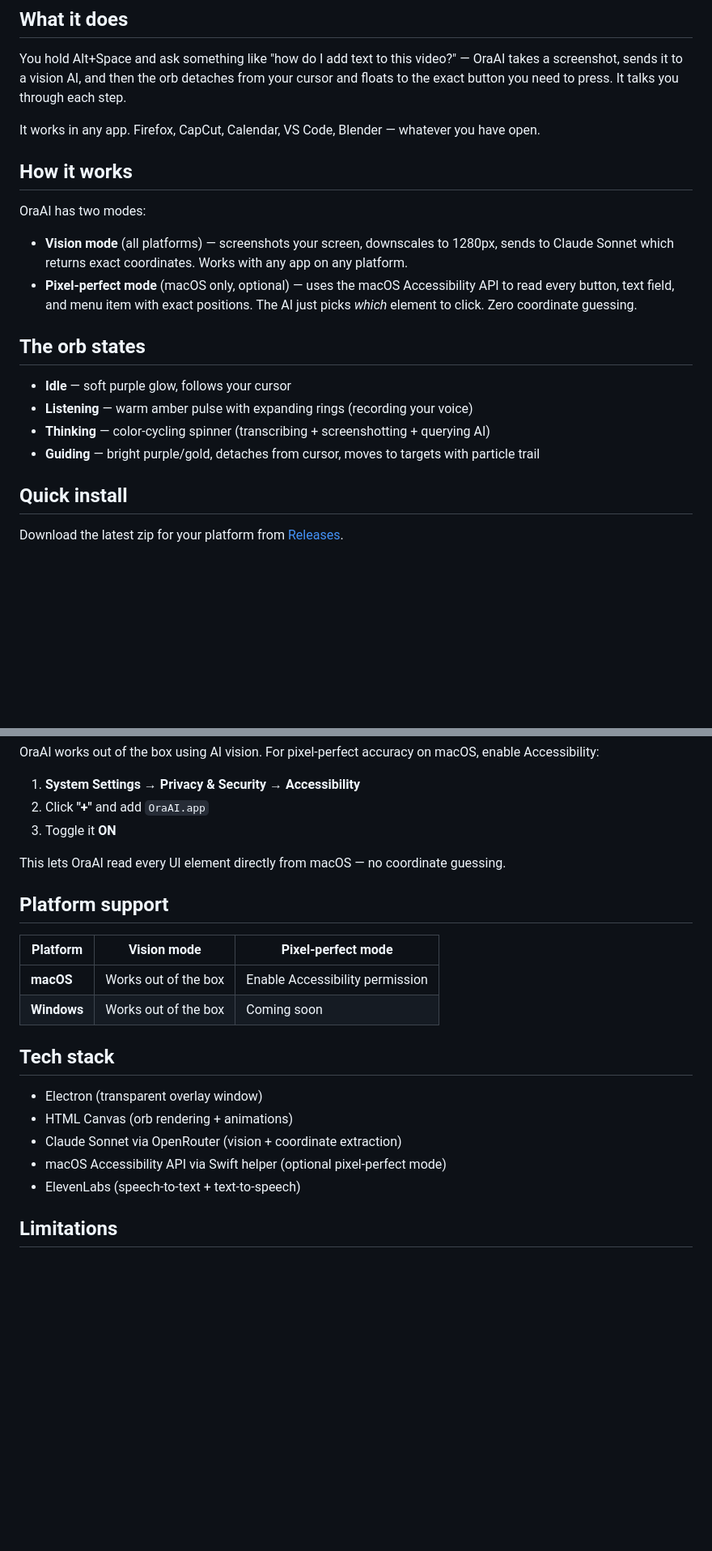
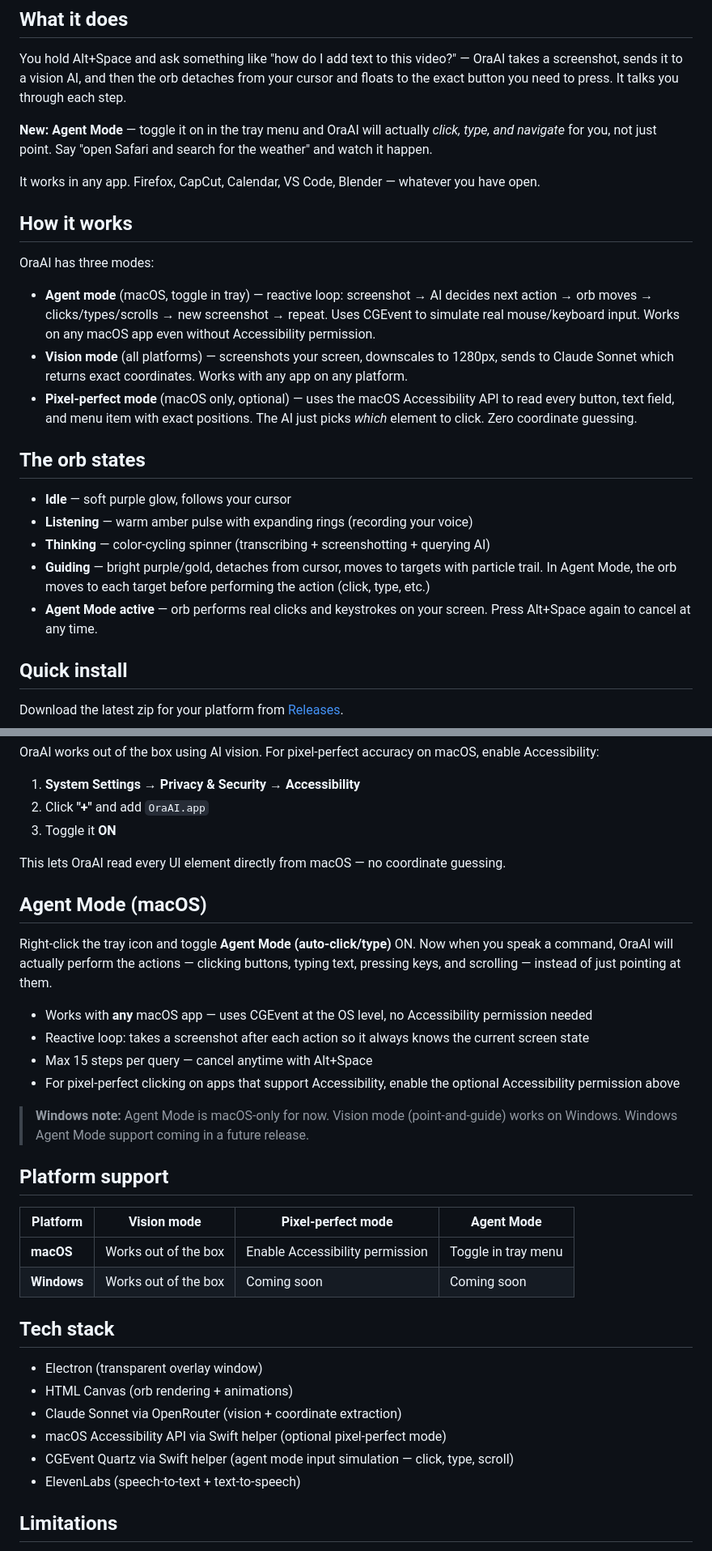
Before and after one commit to adiKhan12/OraAi, a Markdown page: README.md, 2 parts joined by grey strips. Shown at 81% size. GitHub-like rendering; blank space fills up the shorter version.

Commit message:
docs: add Agent Mode to README — macOS auto-click/type, platform table, orb states
Agent Mode works on macOS with both AX and vision apps via CGEvent.
Windows support is noted as coming soon.

```diff
--- a/README.md
+++ b/README.md
@@ -10,12 +10,15 @@ A floating AI screen companion for macOS and Windows. It follows your cursor, li
 
 You hold Alt+Space and ask something like "how do I add text to this video?" — OraAI takes a screenshot, sends it to a vision AI, and then the orb detaches from your cursor and floats to the exact button you need to press. It talks you through each step.
 
+**New: Agent Mode** — toggle it on in the tray menu and OraAI will actually *click, type, and navigate* for you, not just point. Say "open Safari and search for the weather" and watch it happen.
+
 It works in any app. Firefox, CapCut, Calendar, VS Code, Blender — whatever you have open.
 
 ## How it works
 
-OraAI has two modes:
+OraAI has three modes:
 
+- **Agent mode** (macOS, toggle in tray) — reactive loop: screenshot → AI decides next action → orb moves → clicks/types/scrolls → new screenshot → repeat. Uses CGEvent to simulate real mouse/keyboard input. Works on any macOS app even without Accessibility permission.
 - **Vision mode** (all platforms) — screenshots your screen, downscales to 1280px, sends to Claude Sonnet which returns exact coordinates. Works with any app on any platform.
 - **Pixel-perfect mode** (macOS only, optional) — uses the macOS Accessibility API to read every button, text field, and menu item with exact positions. The AI just picks *which* element to click. Zero coordinate guessing.
 
@@ -24,7 +27,8 @@ OraAI has two modes:
 - **Idle** — soft purple glow, follows your cursor
 - **Listening** — warm amber pulse with expanding rings (recording your voice)
 - **Thinking** — color-cycling spinner (transcribing + screenshotting + querying AI)
-- **Guiding** — bright purple/gold, detaches from cursor, moves to targets with particle trail
+- **Guiding** — bright purple/gold, detaches from cursor, moves to targets with particle trail. In Agent Mode, the orb moves to each target before performing the action (click, type, etc.)
+- **Agent Mode active** — orb performs real clicks and keystrokes on your screen. Press Alt+Space again to cancel at any time.
 
 ## Quick install
 
@@ -99,12 +103,23 @@ OraAI works out of the box using AI vision. For pixel-perfect accuracy on macOS,
 
 This lets OraAI read every UI element directly from macOS — no coordinate guessing.
 
+## Agent Mode (macOS)
+
+Right-click the tray icon and toggle **Agent Mode (auto-click/type)** ON. Now when you speak a command, OraAI will actually perform the actions — clicking buttons, typing text, pressing keys, and scrolling — instead of just pointing at them.
+
+- Works with **any** macOS app — uses CGEvent at the OS level, no Accessibility permission needed
+- Reactive loop: takes a screenshot after each action so it always knows the current screen state
+- Max 15 steps per query — cancel anytime with Alt+Space
+- For pixel-perfect clicking on apps that support Accessibility, enable the optional Accessibility permission above
+
+> **Windows note:** Agent Mode is macOS-only for now. Vision mode (point-and-guide) works on Windows. Windows Agent Mode support coming in a future release.
+
 ## Platform support
 
-| Platform | Vision mode | Pixel-perfect mode |
-|----------|------------|-------------------|
-| **macOS** | Works out of the box | Enable Accessibility permission |
-| **Windows** | Works out of the box | Coming soon |
+| Platform | Vision mode | Pixel-perfect mode | Agent Mode |
+|----------|------------|-------------------|------------|
+| **macOS** | Works out of the box | Enable Accessibility permission | Toggle in tray menu |
+| **Windows** | Works out of the box | Coming soon | Coming soon |
 
 ## Tech stack
 
@@ -112,6 +127,7 @@ This lets OraAI read every UI element directly from macOS — no coordinate gues
 - HTML Canvas (orb rendering + animations)
 - Claude Sonnet via OpenRouter (vision + coordinate extraction)
 - macOS Accessibility API via Swift helper (optional pixel-perfect mode)
+- CGEvent Quartz via Swift helper (agent mode input simulation — click, type, scroll)
 - ElevenLabs (speech-to-text + text-to-speech)
 
 ## Limitations
```
